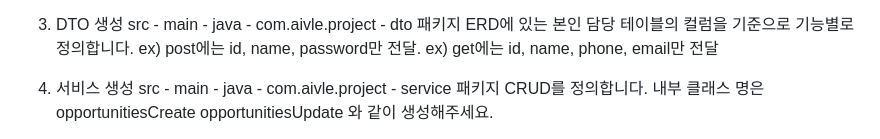
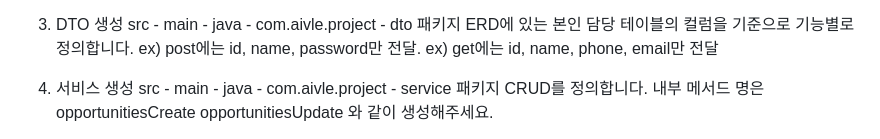
Before and after one commit to wsw579/sAlieN, a Markdown page: README.md, the part around the change. Rendered like a GitHub page.

Commit message:
Update README.md
readme 메서드명 변경

```diff
--- a/README.md
+++ b/README.md
@@ -81,7 +81,7 @@ ex) get에는 id, name, phone, email만 전달
 4. 서비스 생성
 src - main - java - com.aivle.project - service 패키지
 CRUD를 정의합니다.
-내부 클래스 명은
+내부 메서드 명은
 opportunitiesCreate
 opportunitiesUpdate
 와 같이 생성해주세요.
```
